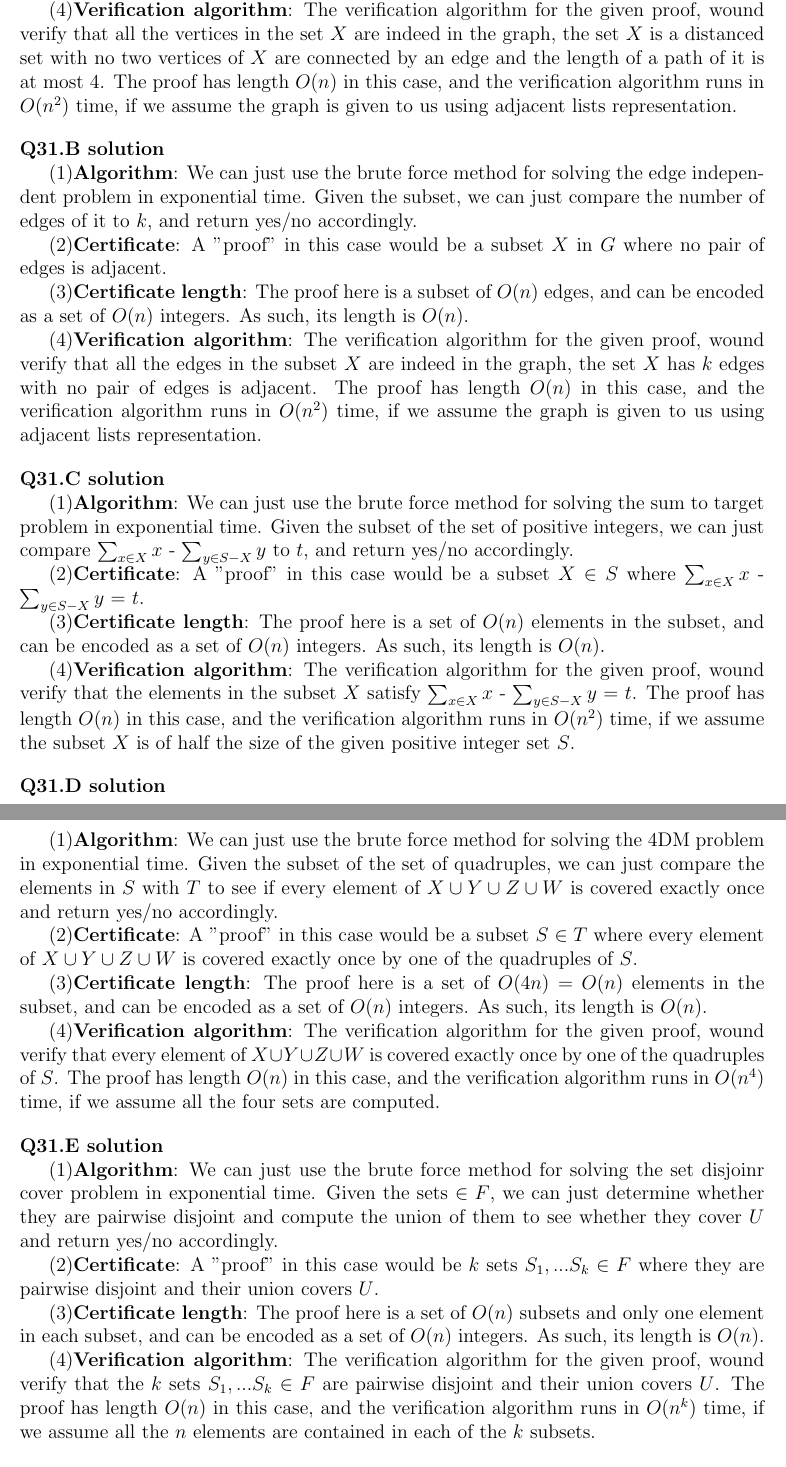
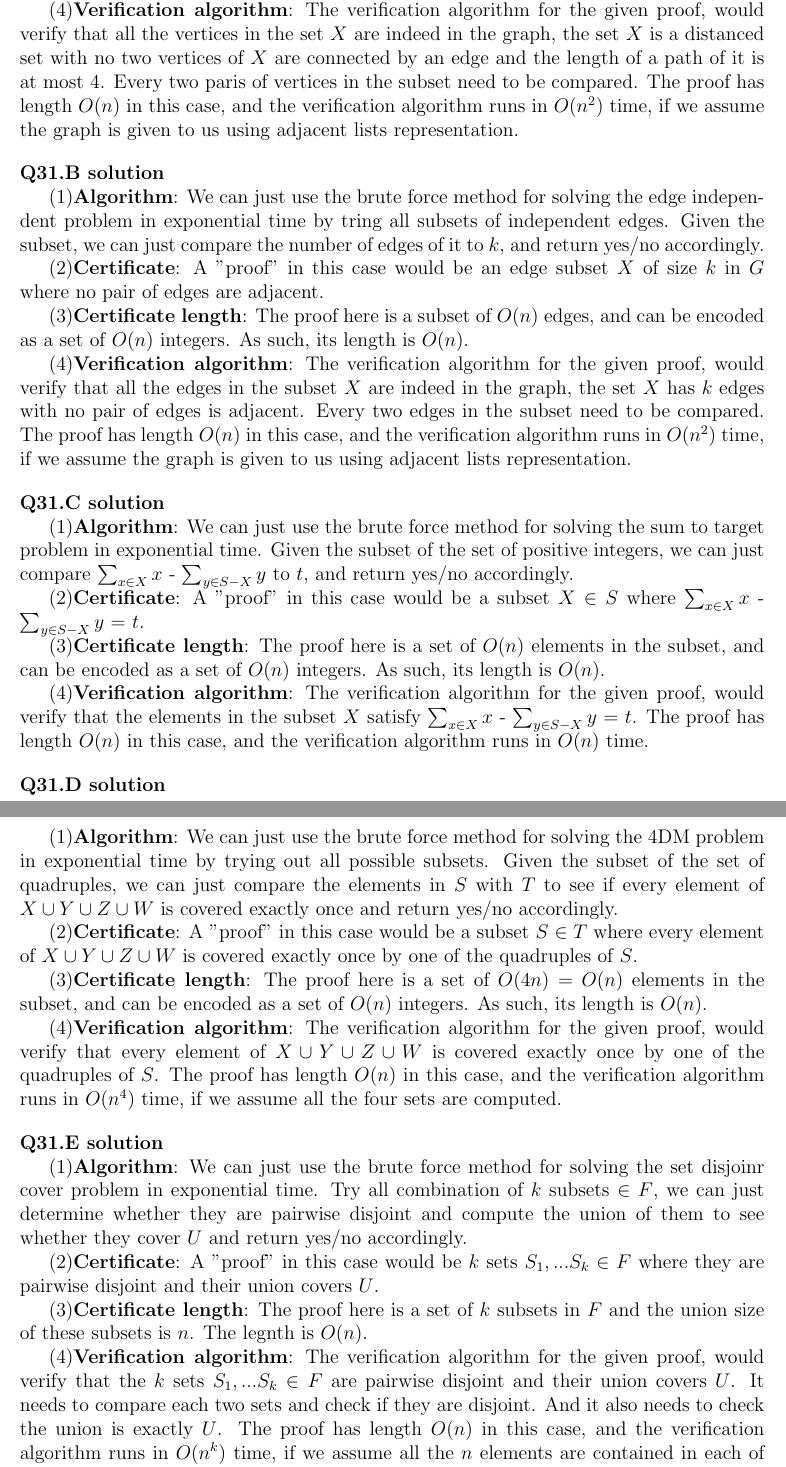
Before and after one commit to hthuz/ece374, a LaTeX problem sheet (hw11/hw11_sol.tex): two parts of pages 1 and 2 of 3, joined at a grey line, cut so that both start at the same text. Compiled offline with pdfLaTeX.

Commit message:
Fix: Q31 minor mistake

```diff
--- a/hw11/hw11_sol.tex
+++ b/hw11/hw11_sol.tex
@@ -46,19 +46,18 @@ Given the socially distanced set, we can just compare the size to $k$, and retur
 
 (3)\textbf{Certificate length}: The proof here is a set of $O(n)$ vertices, and can be encoded as a set of $O(n)$ integers. As such, its length is $O(n)$.
 
-(4)\textbf{Verification algorithm}: The verification algorithm for the given proof, wound verify that all the vertices in the set $X$ are indeed in the graph, the set $X$ is a distanced set with no two vertices of $X$ are connected by an edge and the length of a path of it is at most 4.
-The proof has length $O(n)$ in this case, and the verification algorithm runs in $O(n^2)$ time, if we assume the graph is given to us using adjacent lists representation.
+(4)\textbf{Verification algorithm}: The verification algorithm for the given proof, would verify that all the vertices in the set $X$ are indeed in the graph, the set $X$ is a distanced set with no two vertices of $X$ are connected by an edge and the length of a path of it is at most 4. Every two paris of vertices in the subset need to be compared. The proof has length $O(n)$ in this case, and the verification algorithm runs in $O(n^2)$ time, if we assume the graph is given to us using adjacent lists representation.
 
 \question{31.B}
 
-(1)\textbf{Algorithm}: We can just use the brute force method for solving the edge independent problem in exponential time.
+(1)\textbf{Algorithm}: We can just use the brute force method for solving the edge independent problem in exponential time by tring all subsets of independent edges.
 Given the subset, we can just compare the number of edges of it to $k$, and return yes/no accordingly.
 
-(2)\textbf{Certificate}: A "proof" in this case would be a subset $X$ in $G$ where no pair of edges is adjacent.
+(2)\textbf{Certificate}: A "proof" in this case would be an edge subset $X$ of size $k$ in $G$ where no pair of edges are adjacent.
 
 (3)\textbf{Certificate length}: The proof here is a subset of $O(n)$ edges, and can be encoded as a set of $O(n)$ integers. As such, its length is $O(n)$.
 
-(4)\textbf{Verification algorithm}: The verification algorithm for the given proof, wound verify that all the edges in the subset $X$ are indeed in the graph, the set $X$ has $k$ edges with no pair of edges is adjacent.
+(4)\textbf{Verification algorithm}: The verification algorithm for the given proof, would verify that all the edges in the subset $X$ are indeed in the graph, the set $X$ has $k$ edges with no pair of edges is adjacent. Every two edges in the subset need to be compared.
 The proof has length $O(n)$ in this case, and the verification algorithm runs in $O(n^2)$ time, if we assume the graph is given to us using adjacent lists representation.
 
 \question{31.C}
@@ -70,32 +69,31 @@ Given the subset of the set of positive integers, we can just compare ${\sum_{x\
 
 (3)\textbf{Certificate length}: The proof here is a set of $O(n)$ elements in the subset, and can be encoded as a set of $O(n)$ integers. As such, its length is $O(n)$.
 
-(4)\textbf{Verification algorithm}: The verification algorithm for the given proof, wound verify that the elements in the subset $X$ satisfy ${\sum_{x\in X}x}$ - ${\sum_{y\in S-X} y}$ = $t$.
-The proof has length $O(n)$ in this case, and the verification algorithm runs in $O(n^2)$ time, if we assume the subset $X$ is of half the size of the given positive integer set $S$.
+(4)\textbf{Verification algorithm}: The verification algorithm for the given proof, would verify that the elements in the subset $X$ satisfy ${\sum_{x\in X}x}$ - ${\sum_{y\in S-X} y}$ = $t$.
+The proof has length $O(n)$ in this case, and the verification algorithm runs in $O(n)$ time.
 
 \question{31.D}
 
-(1)\textbf{Algorithm}: We can just use the brute force method for solving the 4DM problem in exponential time.
+(1)\textbf{Algorithm}: We can just use the brute force method for solving the 4DM problem in exponential time by trying out all possible subsets.
 Given the subset of the set of quadruples, we can just compare the elements in $S$ with $T$ to see if every element of $X\cup Y\cup Z\cup W$ is covered exactly once and return yes/no accordingly.
 
 (2)\textbf{Certificate}: A "proof" in this case would be a subset $S$ $\in T$ where every element of $X\cup Y\cup Z\cup W$ is covered exactly once by one of the quadruples of $S$.
 
 (3)\textbf{Certificate length}: The proof here is a set of $O(4n)$ = $O(n)$ elements in the subset, and can be encoded as a set of $O(n)$ integers. As such, its length is $O(n)$.
 
-(4)\textbf{Verification algorithm}: The verification algorithm for the given proof, wound verify that every element of $X\cup Y\cup Z\cup W$ is covered exactly once by one of the quadruples of $S$.
+(4)\textbf{Verification algorithm}: The verification algorithm for the given proof, would verify that every element of $X\cup Y\cup Z\cup W$ is covered exactly once by one of the quadruples of $S$.
 The proof has length $O(n)$ in this case, and the verification algorithm runs in $O(n^4)$ time, if we assume all the four sets are computed.
 
 \question{31.E}
 
 (1)\textbf{Algorithm}: We can just use the brute force method for solving the set disjoinr cover problem in exponential time.
-Given the sets $\in F$, we can just determine whether they are pairwise disjoint and compute the union of them to see whether they cover $U$ and return yes/no accordingly.
+Try all combination of $k$ subsets $\in F$, we can just determine whether they are pairwise disjoint and compute the union of them to see whether they cover $U$ and return yes/no accordingly.
 
 (2)\textbf{Certificate}: A "proof" in this case would be $k$ sets $S_1, ... S_k$ $\in F$ where they are pairwise disjoint and their union covers $U$.
 
-(3)\textbf{Certificate length}: The proof here is a set of $O(n)$ subsets and only one element in each subset, and can be encoded as a set of $O(n)$ integers. As such, its length is $O(n)$.
+(3)\textbf{Certificate length}: The proof here is a set of $k$ subsets in $F$ and the union size of these subsets is $n$. The legnth is $O(n)$.
 
-(4)\textbf{Verification algorithm}: The verification algorithm for the given proof, wound verify that the $k$ sets $S_1, ... S_k$ $\in F$ are pairwise disjoint and their union covers $U$.
-The proof has length $O(n)$ in this case, and the verification algorithm runs in $O(n^k)$ time, if we assume all the $n$ elements are contained in each of the $k$ subsets.
+(4)\textbf{Verification algorithm}: The verification algorithm for the given proof, would verify that the $k$ sets $S_1, ... S_k$ $\in F$ are pairwise disjoint and their union covers $U$. It needs to compare each two sets and check if they are disjoint. And it also needs to check the union is exactly $U$. The proof has length $O(n)$ in this case, and the verification algorithm runs in $O(n^k)$ time, if we assume all the $n$ elements are contained in each of the $k$ subsets.
 
 \question{32.A}
 
```
Also changed, not shown: hw11/hw11_sol.tex (4 more changed lines).
